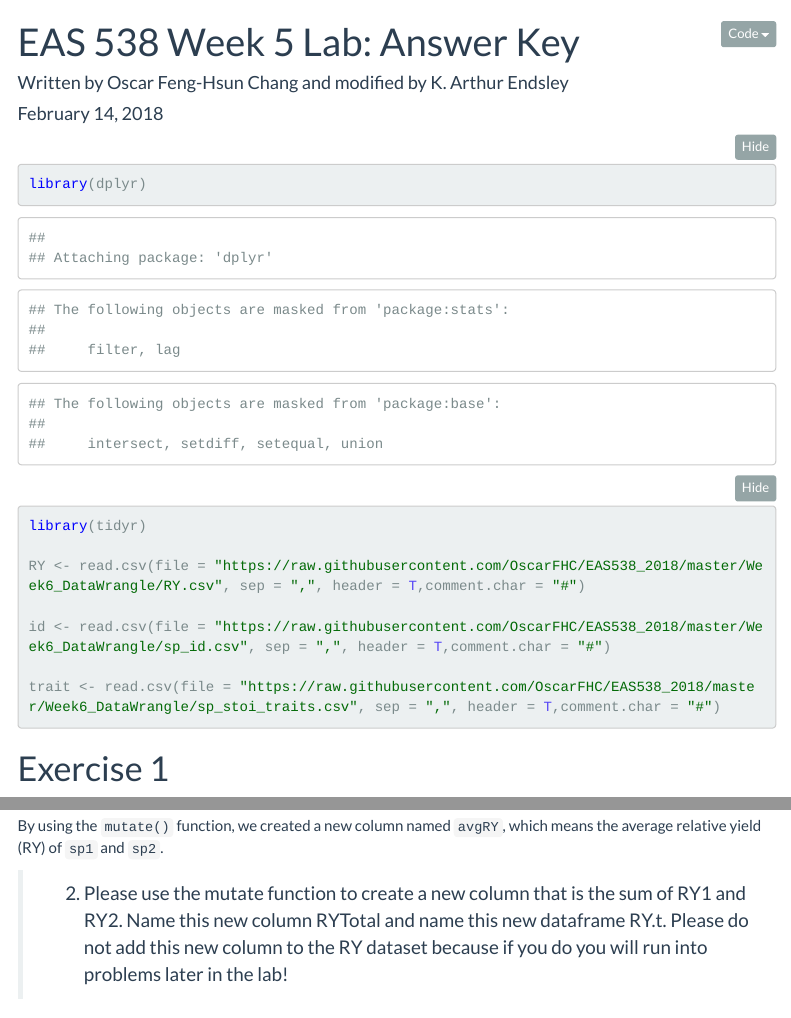
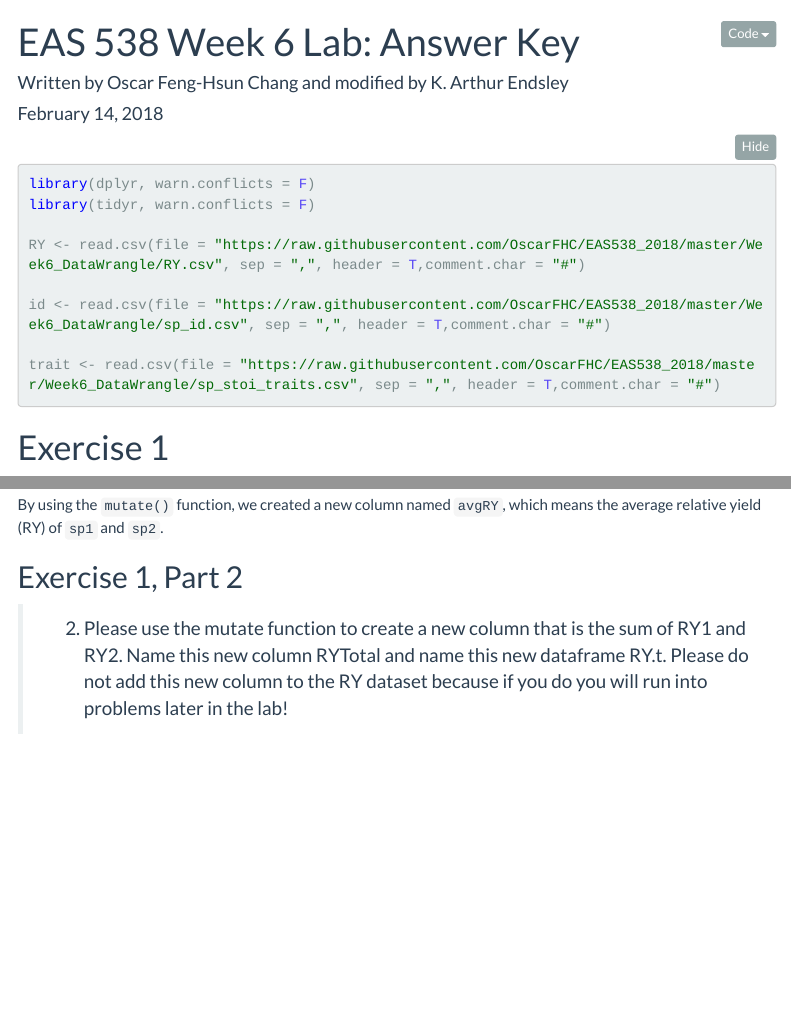
Before and after one commit to arthur-e/EAS538_2018, an R Markdown document (Week6_DataWrangle/EAS538_week6_DataWrangle_AnswerKey.Rmd): the page in a window 1100 px wide, from its top, and a second part further down, joined at a grey line. Rendered offline with R 4.5, knitr and Pandoc, with nearby package versions; menus at the side of the page are left out.

Commit message:
Minor changes to Week 6 answer key

````diff
--- a/Week6_DataWrangle/EAS538_week6_DataWrangle_AnswerKey.Rmd
+++ b/Week6_DataWrangle/EAS538_week6_DataWrangle_AnswerKey.Rmd
@@ -1,5 +1,5 @@
 ---
-title: 'EAS 538 Week 5 Lab: Answer Key'
+title: 'EAS 538 Week 6 Lab: Answer Key'
 author: "Written by Oscar Feng-Hsun Chang and modified by K. Arthur Endsley"
 date: "February 14, 2018"
 output:
@@ -20,9 +20,9 @@ output:
 knitr::opts_chunk$set(echo = TRUE)
 ```
 
-```{r}
-library(dplyr)
-library(tidyr)
+```{r message=FALSE}
+library(dplyr, warn.conflicts = F)
+library(tidyr, warn.conflicts = F)
 
 RY <- read.csv(file = "https://raw.githubusercontent.com/OscarFHC/EAS538_2018/master/Week6_DataWrangle/RY.csv", sep = ",", header = T,comment.char = "#")
 
@@ -45,6 +45,7 @@ head(RY)
 
 By using the `mutate()` function, we created a new column named `avgRY`, which means the average relative yield (RY) of `sp1` and `sp2`.
 
+## Exercise 1, Part 2
 
 > 2. Please use the mutate function to create a new column that is the sum of RY1 and RY2. Name this new column RYTotal and name this new dataframe RY.t. Please do not add this new column to the RY dataset because if you do you will run into problems later in the lab!
 
````
Also changed, not shown: Week6_DataWrangle/EAS538_week6_DataWrangling.Rmd (+3 -3 lines).
